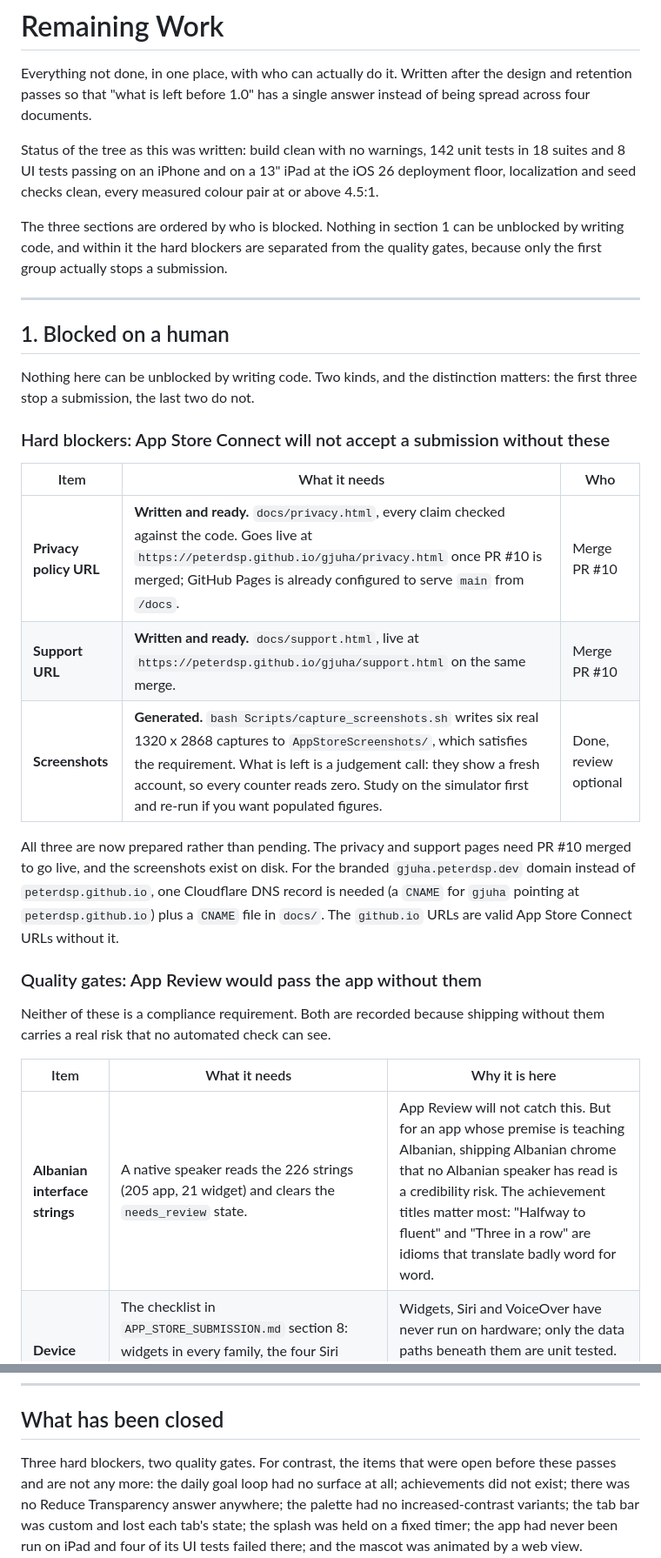
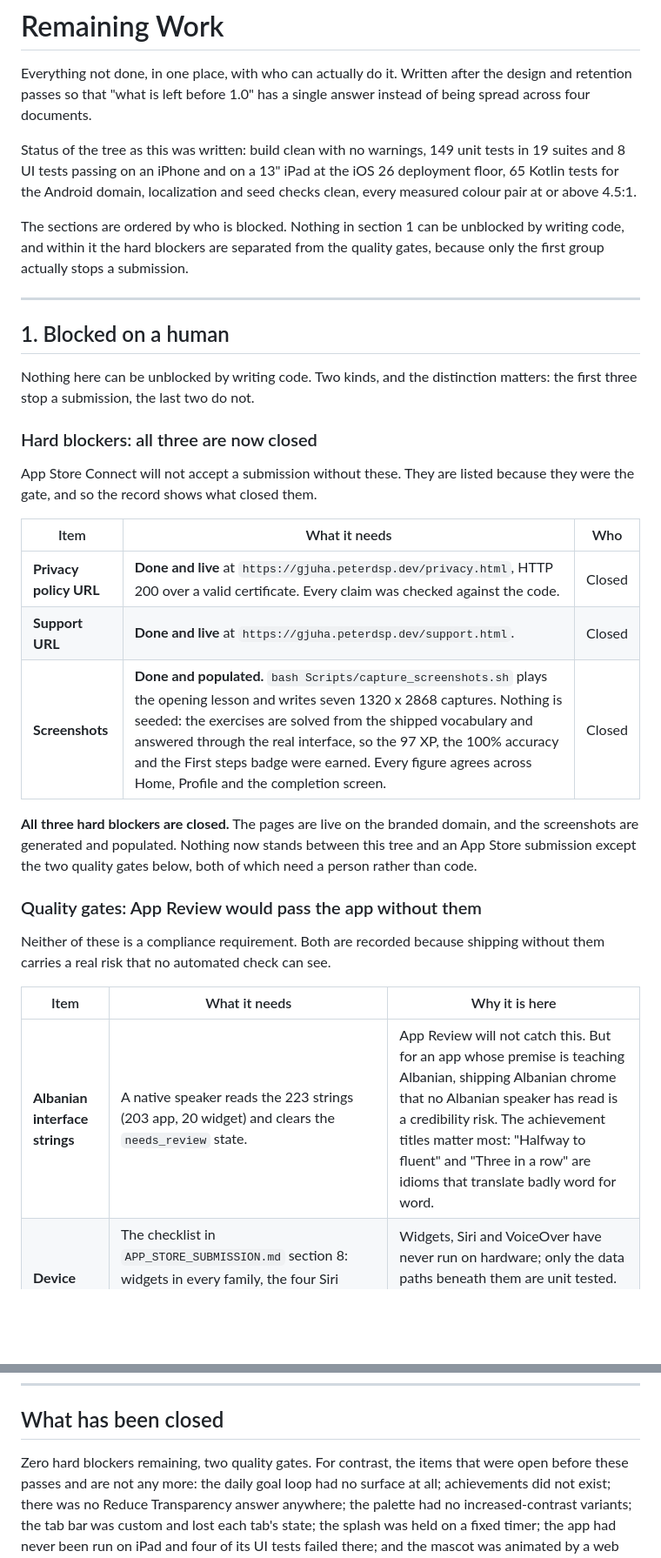
Before and after one commit to peterdsp/gjuha, a Markdown page: Documentation/Release/REMAINING_WORK.md, 2 parts joined by grey strips. Shown at 87% size. GitHub-like rendering; blank space fills up the shorter version.

```diff
--- a/Documentation/Release/REMAINING_WORK.md
+++ b/Documentation/Release/REMAINING_WORK.md
@@ -4,12 +4,12 @@ Everything not done, in one place, with who can actually do it. Written after th
 design and retention passes so that "what is left before 1.0" has a single
 answer instead of being spread across four documents.
 
-Status of the tree as this was written: build clean with no warnings, 142 unit
-tests in 18 suites and 8 UI tests passing on an iPhone and on a 13" iPad at the
-iOS 26 deployment floor, localization and seed checks clean, every measured
-colour pair at or above 4.5:1.
+Status of the tree as this was written: build clean with no warnings, 149 unit
+tests in 19 suites and 8 UI tests passing on an iPhone and on a 13" iPad at the
+iOS 26 deployment floor, 65 Kotlin tests for the Android domain, localization
+and seed checks clean, every measured colour pair at or above 4.5:1.
 
-The three sections are ordered by who is blocked. Nothing in section 1 can be
+The sections are ordered by who is blocked. Nothing in section 1 can be
 unblocked by writing code, and within it the hard blockers are separated from the
 quality gates, because only the first group actually stops a submission.
 
@@ -20,20 +20,21 @@ quality gates, because only the first group actually stops a submission.
 Nothing here can be unblocked by writing code. Two kinds, and the distinction
 matters: the first three stop a submission, the last two do not.
 
-### Hard blockers: App Store Connect will not accept a submission without these
+### Hard blockers: all three are now closed
+
+App Store Connect will not accept a submission without these. They are listed
+because they were the gate, and so the record shows what closed them.
 
 | Item | What it needs | Who |
 |---|---|---|
-| **Privacy policy URL** | **Written and ready.** `docs/privacy.html`, every claim checked against the code. Goes live at `https://peterdsp.github.io/gjuha/privacy.html` once PR #10 is merged; GitHub Pages is already configured to serve `main` from `/docs`. | Merge PR #10 |
-| **Support URL** | **Written and ready.** `docs/support.html`, live at `https://peterdsp.github.io/gjuha/support.html` on the same merge. | Merge PR #10 |
-| **Screenshots** | **Generated.** `bash Scripts/capture_screenshots.sh` writes six real 1320 x 2868 captures to `AppStoreScreenshots/`, which satisfies the requirement. What is left is a judgement call: they show a fresh account, so every counter reads zero. Study on the simulator first and re-run if you want populated figures. | Done, review optional |
+| **Privacy policy URL** | **Done and live** at `https://gjuha.peterdsp.dev/privacy.html`, HTTP 200 over a valid certificate. Every claim was checked against the code. | Closed |
+| **Support URL** | **Done and live** at `https://gjuha.peterdsp.dev/support.html`. | Closed |
+| **Screenshots** | **Done and populated.** `bash Scripts/capture_screenshots.sh` plays the opening lesson and writes seven 1320 x 2868 captures. Nothing is seeded: the exercises are solved from the shipped vocabulary and answered through the real interface, so the 97 XP, the 100% accuracy and the First steps badge were earned. Every figure agrees across Home, Profile and the completion screen. | Closed |
 
-All three are now prepared rather than pending. The privacy and support pages
-need PR #10 merged to go live, and the screenshots exist on disk. For the
-branded `gjuha.peterdsp.dev` domain instead of `peterdsp.github.io`, one
-Cloudflare DNS record is needed (a `CNAME` for `gjuha` pointing at
-`peterdsp.github.io`) plus a `CNAME` file in `docs/`. The `github.io` URLs are
-valid App Store Connect URLs without it.
+**All three hard blockers are closed.** The pages are live on the branded
+domain, and the screenshots are generated and populated. Nothing now stands
+between this tree and an App Store submission except the two quality gates
+below, both of which need a person rather than code.
 
 ### Quality gates: App Review would pass the app without them
 
@@ -42,7 +43,7 @@ without them carries a real risk that no automated check can see.
 
 | Item | What it needs | Why it is here |
 |---|---|---|
-| **Albanian interface strings** | A native speaker reads the 226 strings (205 app, 21 widget) and clears the `needs_review` state. | App Review will not catch this. But for an app whose premise is teaching Albanian, shipping Albanian chrome that no Albanian speaker has read is a credibility risk. The achievement titles matter most: "Halfway to fluent" and "Three in a row" are idioms that translate badly word for word. |
+| **Albanian interface strings** | A native speaker reads the 223 strings (203 app, 20 widget) and clears the `needs_review` state. | App Review will not catch this. But for an app whose premise is teaching Albanian, shipping Albanian chrome that no Albanian speaker has read is a credibility risk. The achievement titles matter most: "Halfway to fluent" and "Three in a row" are idioms that translate badly word for word. |
 | **Device pass** | The checklist in `APP_STORE_SUBMISSION.md` section 8: widgets in every family, the four Siri phrases, a VoiceOver drive-through, Increase Contrast, Reduce Transparency, and the Albanian locale. | Widgets, Siri and VoiceOver have never run on hardware; only the data paths beneath them are unit tested. "The deep link is correct" is not "tapping the widget opens the right screen." |
 
 ---
@@ -120,8 +156,8 @@ Two smaller ideas worth recording while they are fresh:
 
 ## What has been closed
 
-Three hard blockers, two quality gates. For contrast, the items that were open
-before these passes and are not any more: the daily goal loop had no surface at all; achievements did not
+Zero hard blockers remaining, two quality gates. For contrast, the items that
+were open before these passes and are not any more: the daily goal loop had no surface at all; achievements did not
 exist; there was no Reduce Transparency answer anywhere; the palette had no
 increased-contrast variants; the tab bar was custom and lost each tab's state; the
 splash was held on a fixed timer; the app had never been run on iPad and four of
```
Also changed, not shown: other parts of Documentation/Release/REMAINING_WORK.md (+36 -1 lines).
